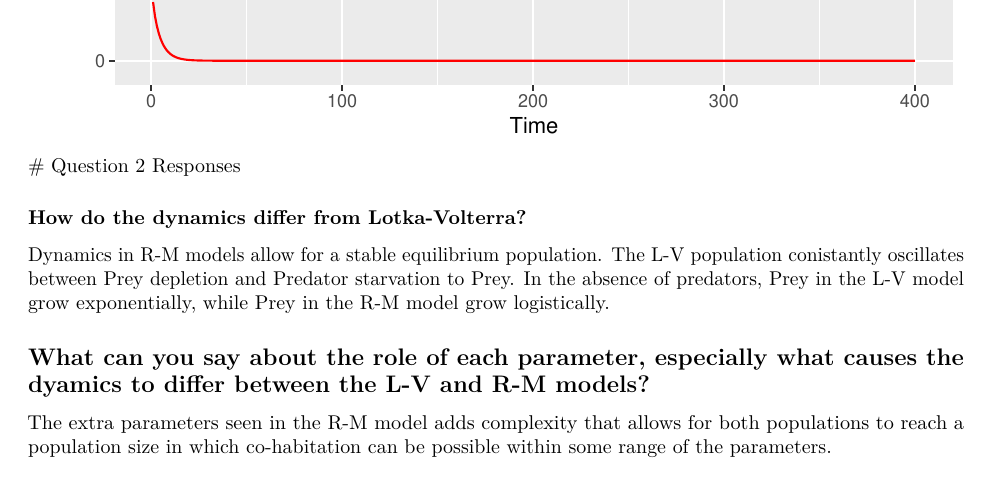
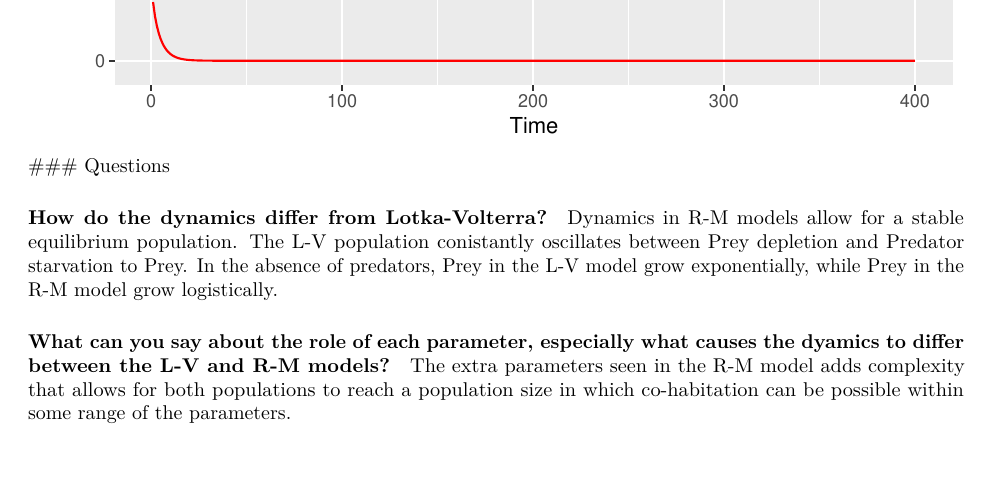
Before and after one commit to mwang9-nd/Group_Project, an R Markdown document (Final_Code/GroupProject_Question1_Question2_Combined.Rmd): part of page 35 of 39, cut so that both start at the same text, the shorter picture padded with empty space. Rendered offline with R 4.5, knitr and Pandoc, then LaTeX, with nearby package versions.

Commit message:
Made Question Formatting Consistent

````diff
--- a/Final_Code/GroupProject_Question1_Question2_Combined.Rmd
+++ b/Final_Code/GroupProject_Question1_Question2_Combined.Rmd
@@ -845,14 +845,14 @@ ggplot(modelOutput) +
   ggtitle("High Death Rate") +
   labs(y="Population Size", x = "Time")
 ```
-# Question 2 Responses
+### Questions
 
-### How do the dynamics differ from Lotka-Volterra?
+#### How do the dynamics differ from Lotka-Volterra?
 
 Dynamics in R-M models allow for a stable equilibrium population. The L-V population conistantly oscillates between Prey
 depletion and Predator starvation to Prey. In the absence of predators, Prey in the L-V model grow exponentially, while Prey in the R-M model grow logistically.
 
-## What can you say about the role of each parameter, especially what causes the dyamics to differ between the L-V and R-M models?
+#### What can you say about the role of each parameter, especially what causes the dyamics to differ between the L-V and R-M models?
 
 The extra parameters seen in the R-M model adds complexity that allows for both populations to reach a population size in which co-habitation can be possible within some range of the parameters.
 
````
Also changed, not shown: Final_Code/GroupProject_Question1_Question2_Combined.Rmd (4 more changed lines).
